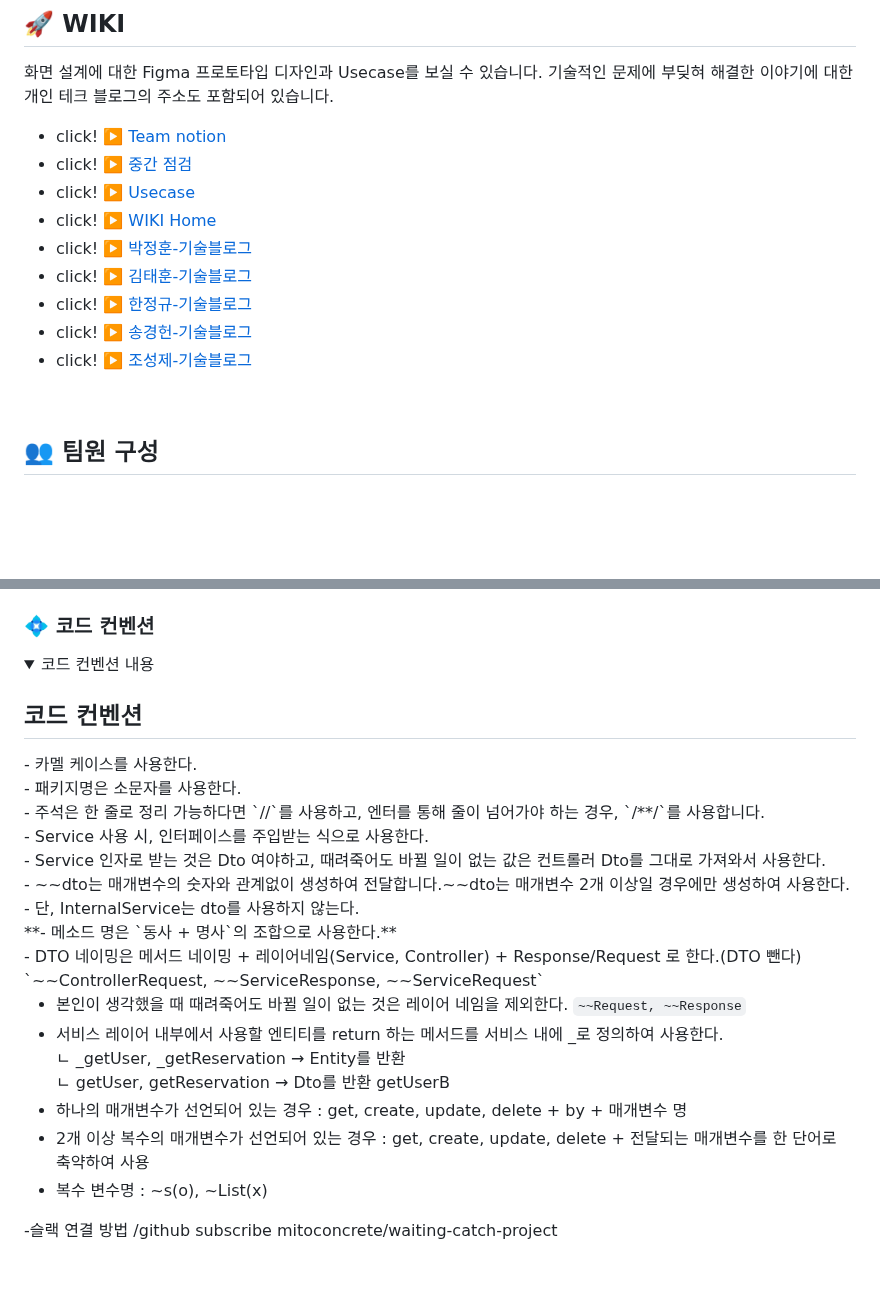
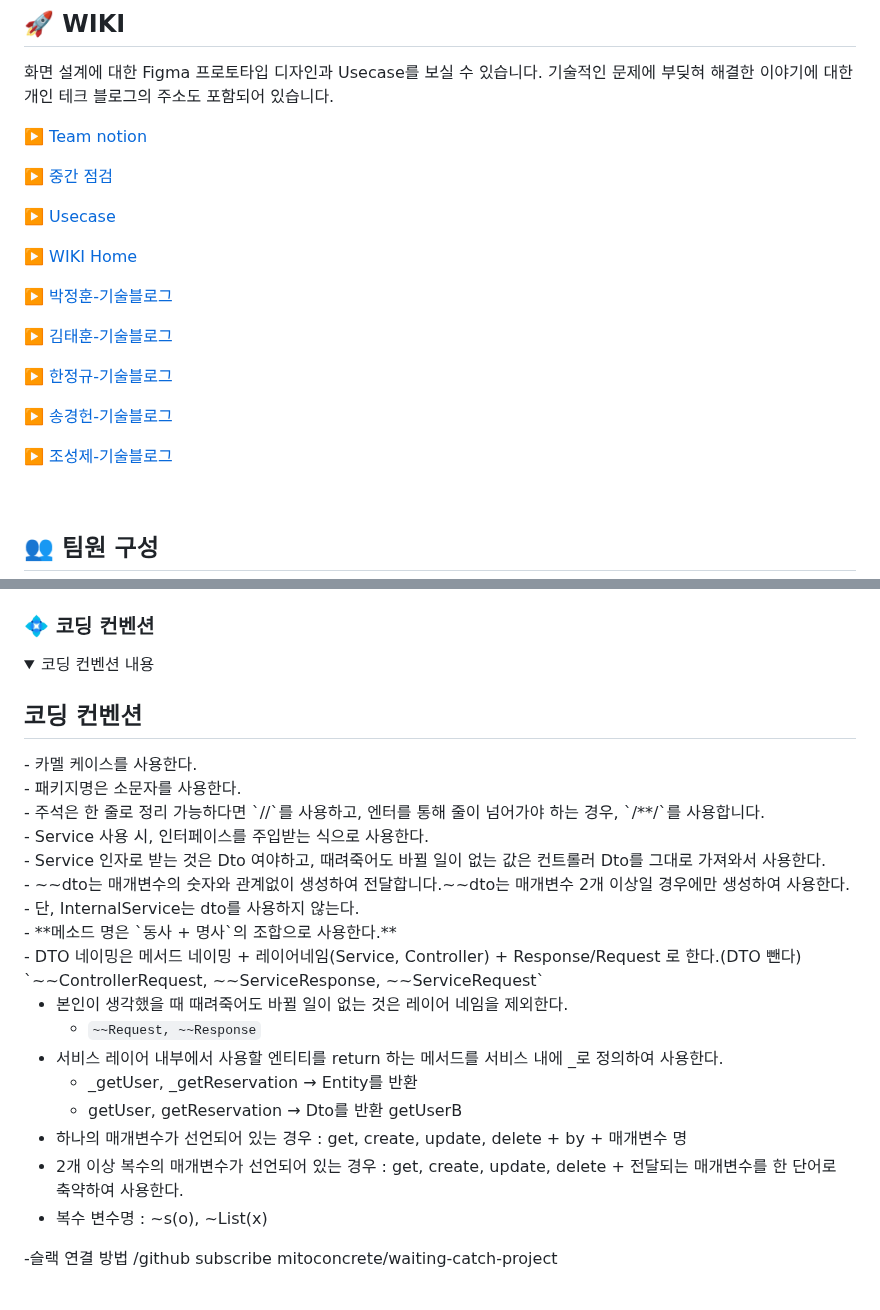
Before and after one commit to mitoconcrete/waiting-catch-project, a Markdown page: README.md, 2 parts joined by grey strips. Drawn GitHub-style; folded sections open; blank space fills up the shorter version.

```diff
--- a/README.md
+++ b/README.md
@@ -44,15 +44,23 @@
 
 화면 설계에 대한 Figma 프로토타입 디자인과 Usecase를 보실 수 있습니다. 기술적인 문제에 부딪혀 해결한 이야기에 대한 개인 테크 블로그의 주소도 포함되어 있습니다.
 
-- click! :arrow_forward: [Team notion](https://www.notion.so/S-A-e0603e170f0f4a9da949ad475682a2d9)
-- click! :arrow_forward: [중간 점검](https://www.notion.so/cde90590bd314d06ab48bcee39b53d19)
-- click! :arrow_forward: [Usecase](https://github.com/mitoconcrete/waiting-catch-project/wiki/Use-Case)
-- click! :arrow_forward: [WIKI Home](https://github.com/mitoconcrete/waiting-catch-project/wiki)
-- click! :arrow_forward: [박정훈-기술블로그](https://velog.io/@dudaksdk3214)
-- click! :arrow_forward: [김태훈-기술블로그](https://mitoconcrete.github.io)
-- click! :arrow_forward: [한정규-기술블로그](https://jk891113.tistory.com/)
-- click! :arrow_forward: [송경헌-기술블로그](https://velog.io/@rianbowgift)
-- click! :arrow_forward: [조성제-기술블로그](https://velog.io/@sj_)
+:arrow_forward: [Team notion](https://www.notion.so/S-A-e0603e170f0f4a9da949ad475682a2d9)
+
+:arrow_forward: [중간 점검](https://www.notion.so/cde90590bd314d06ab48bcee39b53d19)
+
+:arrow_forward: [Usecase](https://github.com/mitoconcrete/waiting-catch-project/wiki/Use-Case)
+
+:arrow_forward: [WIKI Home](https://github.com/mitoconcrete/waiting-catch-project/wiki)
+
+:arrow_forward: [박정훈-기술블로그](https://velog.io/@dudaksdk3214)
+
+:arrow_forward: [김태훈-기술블로그](https://mitoconcrete.github.io)
+
+:arrow_forward: [한정규-기술블로그](https://jk891113.tistory.com/)
+
+:arrow_forward: [송경헌-기술블로그](https://velog.io/@rianbowgift)
+
+:arrow_forward: [조성제-기술블로그](https://velog.io/@sj_)
 
 <br>
 
@@ -136,12 +144,12 @@
 </div>
 </details>
 
-### :diamond_shape_with_a_dot_inside: 코드 컨벤션
+### :diamond_shape_with_a_dot_inside: 코딩 컨벤션
 
 <details>
-<summary>코드 컨벤션 내용</summary>
+<summary>코딩 컨벤션 내용</summary>
 <div markdown="1">
- <h2>코드 컨벤션</h2>
+<h2>코딩 컨벤션</h2>
 - 카멜 케이스를 사용한다.<br>
 - 패키지명은 소문자를 사용한다.<br>
 - 주석은 한 줄로 정리 가능하다면 `//`를 사용하고, 엔터를 통해 줄이 넘어가야 하는 경우, `/**/`를 사용합니다.<br>
@@ -149,17 +157,17 @@
 - Service 인자로 받는 것은 Dto 여야하고, 때려죽어도 바뀔 일이 없는 값은 컨트롤러 Dto를 그대로 가져와서 사용한다.<br>
 - ~~dto는 매개변수의 숫자와 관계없이 생성하여 전달합니다.~~dto는 매개변수 2개 이상일 경우에만 생성하여 사용한다.<br>
 - 단, InternalService는 dto를 사용하지 않는다.<br>
-**- 메소드 명은 `동사 + 명사`의 조합으로 사용한다.** <br>
+- **메소드 명은 `동사 + 명사`의 조합으로 사용한다.** <br>
 - DTO 네이밍은 메서드 네이밍 + 레이어네임(Service, Controller) + Response/Request 로 한다.(DTO 뺀다)
 `~~ControllerRequest, ~~ServiceResponse, ~~ServiceRequest`<br>
 
 - 본인이 생각했을 때 때려죽어도 바뀔 일이 없는 것은 레이어 네임을 제외한다.
-  `~~Request, ~~Response`<br>
+  - `~~Request, ~~Response`<br>
 - 서비스 레이어 내부에서 사용할 엔티티를 return 하는 메서드를 서비스 내에 _로 정의하여 사용한다.<br>
-  ㄴ _getUser, _getReservation → Entity를 반환<br>
-  ㄴ getUser, getReservation → Dto를 반환 getUserB<br>
+  - _getUser, _getReservation → Entity를 반환<br>
+  - getUser, getReservation → Dto를 반환 getUserB<br>
 - 하나의 매개변수가 선언되어 있는 경우 : get, create, update, delete + by + 매개변수 명<br>
-- 2개 이상 복수의 매개변수가 선언되어 있는 경우 :  get, create, update, delete + 전달되는 매개변수를 한 단어로 축약하여 사용<br>
+- 2개 이상 복수의 매개변수가 선언되어 있는 경우 :  get, create, update, delete + 전달되는 매개변수를 한 단어로 축약하여 사용한다.<br>
 - 복수 변수명 : ~s(o), ~List(x)<br>
 
 -슬랙 연결 방법 /github subscribe mitoconcrete/waiting-catch-project<br>
```
Also changed, not shown: other parts of README.md (+3 -3 lines).
